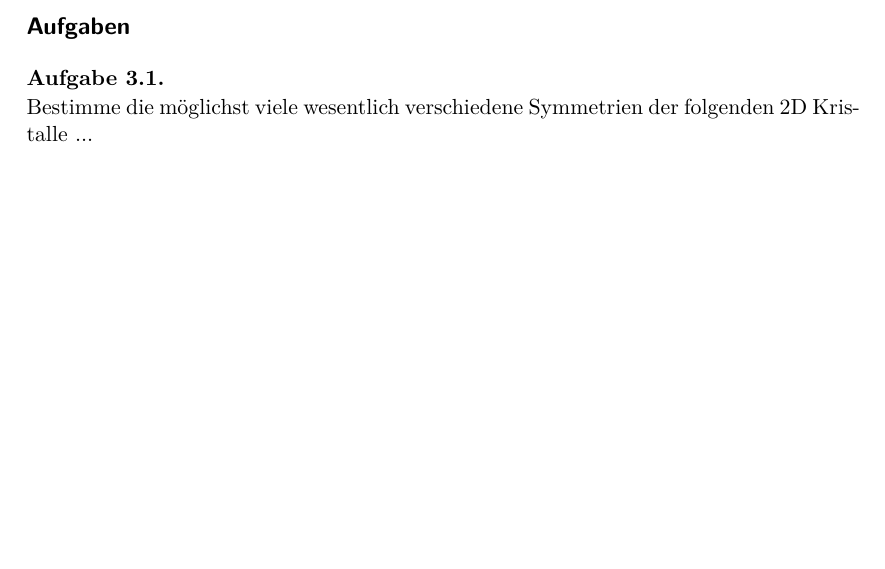
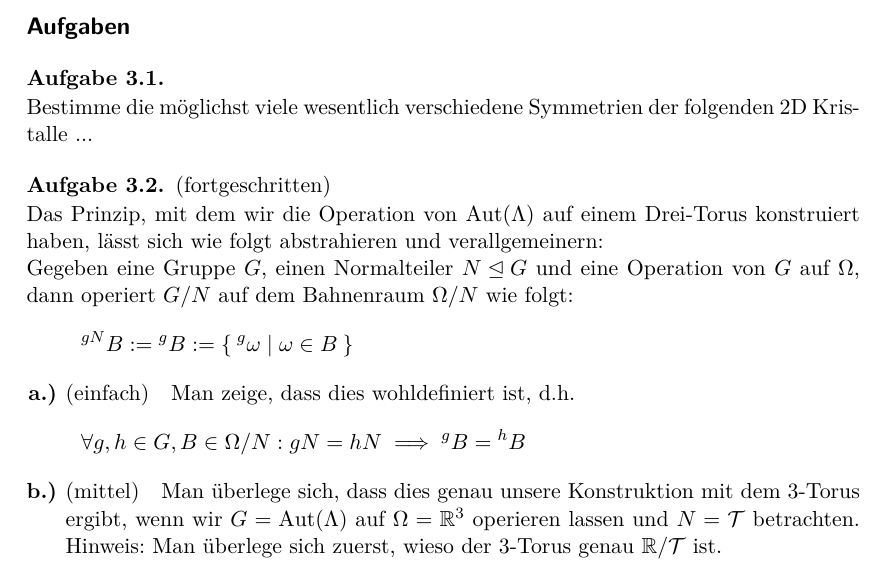
Before and after one commit to JHahnHRO/Kristallographie, a LaTeX document (ourScript/kristallographie_skript.tex, which reads ourScript/kristalle_uebungen.tex): part of page 39 of 39, cut so that both start at the same text, the shorter picture padded with empty space. Compiled offline with XeLaTeX; a missing font is replaced by an installed copy or a similar font; a LaTeX package or settings file that is missing is left out.

Commit message:
Übungsaufgabe hinzugefügt

```diff
--- a/ourScript/kristalle_uebungen.tex
+++ b/ourScript/kristalle_uebungen.tex
@@ -6,4 +6,18 @@
 Bestimme die möglichst viele wesentlich verschiedene Symmetrien der folgenden 2D Kristalle ...
 \end{problem}
 
+\begin{problem}[difficulty={fortgeschritten}]
+Das Prinzip, mit dem wir die Operation von $\Aut(\Lambda)$ auf einem Drei-Torus konstruiert haben, lässt sich wie folgt abstrahieren und verallgemeinern:
+
+Gegeben eine Gruppe $G$, einen Normalteiler $N\unlhd G$ und eine Operation von $G$ auf $\Omega$, dann operiert $G/N$ auf dem Bahnenraum $\Omega/N$ wie folgt:
+\[{^{gN} B} := {^g B} := \Set{{^g \omega} | \omega\in B}\]
+\begin{subproblem}[difficulty={einfach}]
+Man zeige, dass dies wohldefiniert ist, d.h.
+\[\forall g,h\in G, B\in\Omega/N: gN=hN \implies {^g B} = {^h B}\]
+\end{subproblem}
+\begin{subproblem}[difficulty={mittel}]
+Man überlege sich, dass dies genau unsere Konstruktion mit dem 3-Torus ergibt, wenn wir $G=\Aut(\Lambda)$ auf $\Omega=\IR^3$ operieren lassen und $N=\mathcal{T}$ betrachten. Hinweis: Man überlege sich zuerst, wieso der 3-Torus genau $\IR / \mathcal{T}$ ist.
+\end{subproblem}
+\end{problem}
+
 \end{sheet}
```
